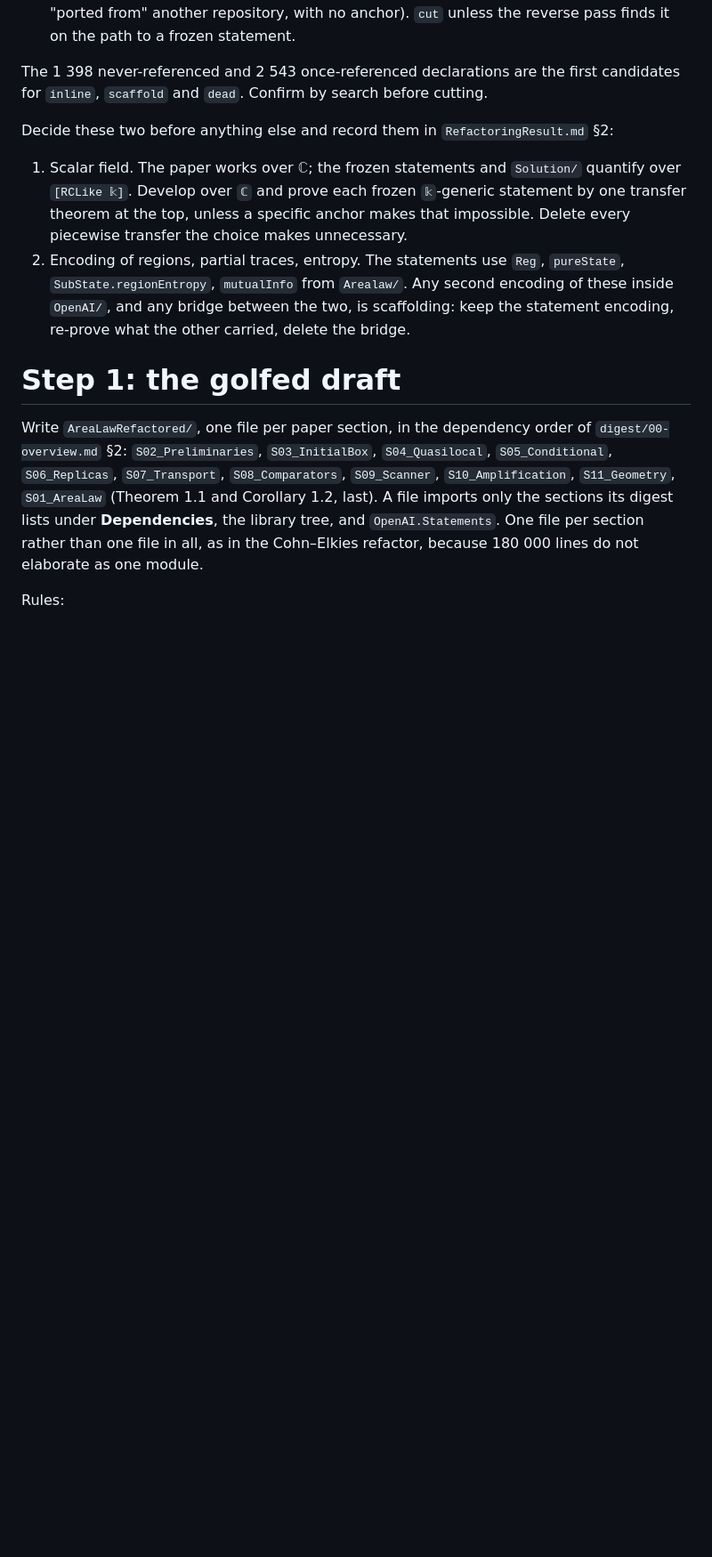
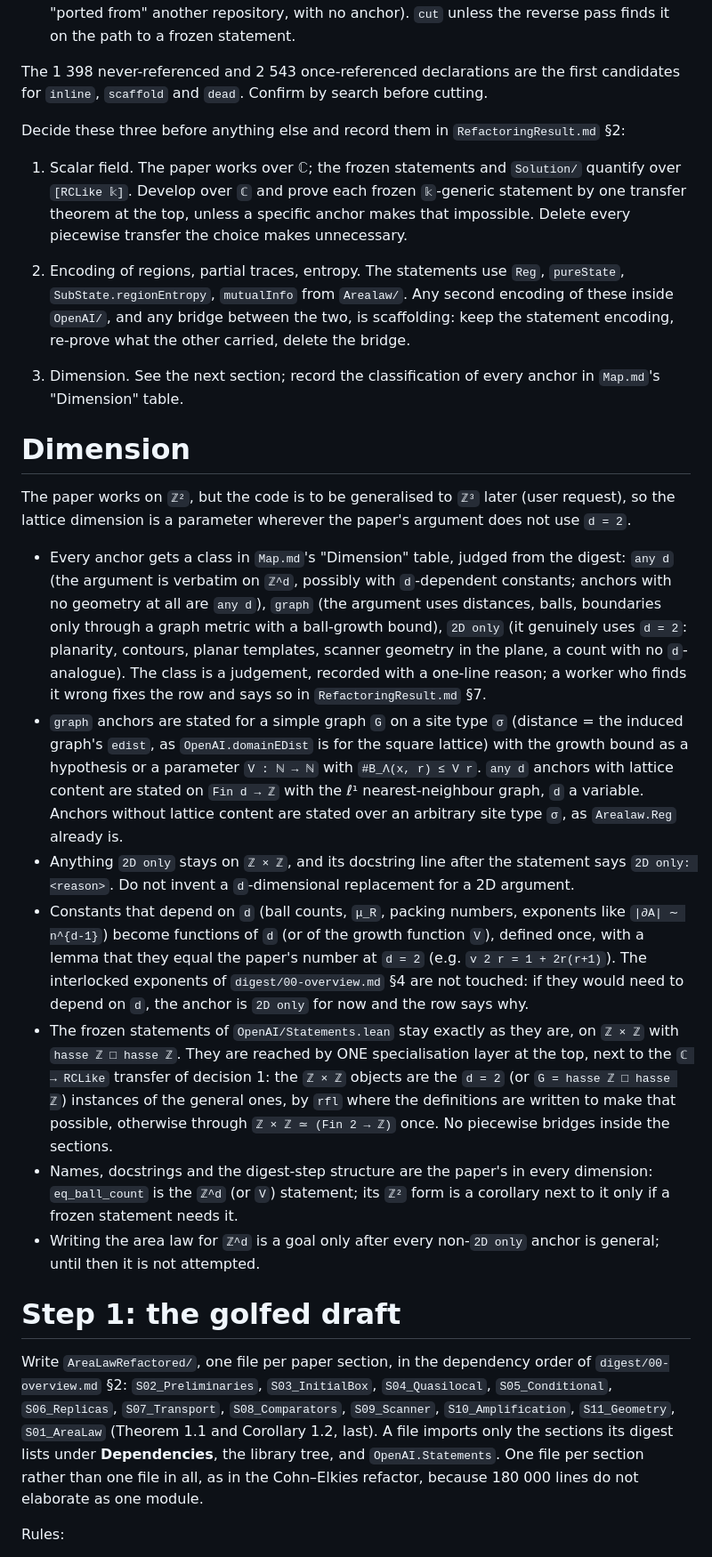
Before and after one commit to AxiomMath/AreaLaw2D, a Markdown page: RefactoringPlan.md, the part around one of its changes. Shown at 89% size. Drawn GitHub-style; blank space fills up the shorter version.

Commit message:
Plan: section Dimension (lattice lemmas over ℤ^d or a graph with growth bound, 2D only flagged, one d = 2 specialisation layer at the top); RefactoringResult §2 Dimension decision
Co-Authored-By: AxiomProver

```diff
--- a/RefactoringPlan.md
+++ b/RefactoringPlan.md
@@ -57,10 +57,25 @@ Reverse pass: every declaration in `OpenAI/` and `Arealaw/` in no row is listed
 
 The 1 398 never-referenced and 2 543 once-referenced declarations are the first candidates for `inline`, `scaffold` and `dead`. Confirm by search before cutting.
 
-Decide these two before anything else and record them in `RefactoringResult.md` §2:
+Decide these three before anything else and record them in `RefactoringResult.md` §2:
 
 1. Scalar field. The paper works over $\mathbb C$; the frozen statements and `Solution/` quantify over `[RCLike 𝕜]`. Develop over `ℂ` and prove each frozen `𝕜`-generic statement by one transfer theorem at the top, unless a specific anchor makes that impossible. Delete every piecewise transfer the choice makes unnecessary.
 2. Encoding of regions, partial traces, entropy. The statements use `Reg`, `pureState`, `SubState.regionEntropy`, `mutualInfo` from `Arealaw/`. Any second encoding of these inside `OpenAI/`, and any bridge between the two, is scaffolding: keep the statement encoding, re-prove what the other carried, delete the bridge.
+
+3. Dimension. See the next section; record the classification of every anchor in `Map.md`'s "Dimension" table.
+
+
+# Dimension
+
+The paper works on `ℤ²`, but the code is to be generalised to `ℤ³` later (user request), so the lattice dimension is a parameter wherever the paper's argument does not use `d = 2`.
+
+- Every anchor gets a class in `Map.md`'s "Dimension" table, judged from the digest: `any d` (the argument is verbatim on `ℤ^d`, possibly with `d`-dependent constants; anchors with no geometry at all are `any d`), `graph` (the argument uses distances, balls, boundaries only through a graph metric with a ball-growth bound), `2D only` (it genuinely uses `d = 2`: planarity, contours, planar templates, scanner geometry in the plane, a count with no `d`-analogue). The class is a judgement, recorded with a one-line reason; a worker who finds it wrong fixes the row and says so in `RefactoringResult.md` §7.
+- `graph` anchors are stated for a simple graph `G` on a site type `σ` (distance = the induced graph's `edist`, as `OpenAI.domainEDist` is for the square lattice) with the growth bound as a hypothesis or a parameter `V : ℕ → ℕ` with `#B_Λ(x, r) ≤ V r`. `any d` anchors with lattice content are stated on `Fin d → ℤ` with the ℓ¹ nearest-neighbour graph, `d` a variable. Anchors without lattice content are stated over an arbitrary site type `σ`, as `Arealaw.Reg` already is.
+- Anything `2D only` stays on `ℤ × ℤ`, and its docstring line after the statement says `2D only: <reason>`. Do not invent a `d`-dimensional replacement for a 2D argument.
+- Constants that depend on `d` (ball counts, `μ_R`, packing numbers, exponents like `|∂A| ∼ n^{d-1}`) become functions of `d` (or of the growth function `V`), defined once, with a lemma that they equal the paper's number at `d = 2` (e.g. `v 2 r = 1 + 2r(r+1)`). The interlocked exponents of `digest/00-overview.md` §4 are not touched: if they would need to depend on `d`, the anchor is `2D only` for now and the row says why.
+- The frozen statements of `OpenAI/Statements.lean` stay exactly as they are, on `ℤ × ℤ` with `hasse ℤ □ hasse ℤ`. They are reached by ONE specialisation layer at the top, next to the `ℂ → RCLike` transfer of decision 1: the `ℤ × ℤ` objects are the `d = 2` (or `G = hasse ℤ □ hasse ℤ`) instances of the general ones, by `rfl` where the definitions are written to make that possible, otherwise through `ℤ × ℤ ≃ (Fin 2 → ℤ)` once. No piecewise bridges inside the sections.
+- Names, docstrings and the digest-step structure are the paper's in every dimension: `eq_ball_count` is the `ℤ^d` (or `V`) statement; its `ℤ²` form is a corollary next to it only if a frozen statement needs it.
+- Writing the area law for `ℤ^d` is a goal only after every non-`2D only` anchor is general; until then it is not attempted.
 
 
 # Step 1: the golfed draft
```
Also changed, not shown: other parts of RefactoringPlan.md (+2 -2 lines), RefactoringResult.md (+1 -0 lines).
